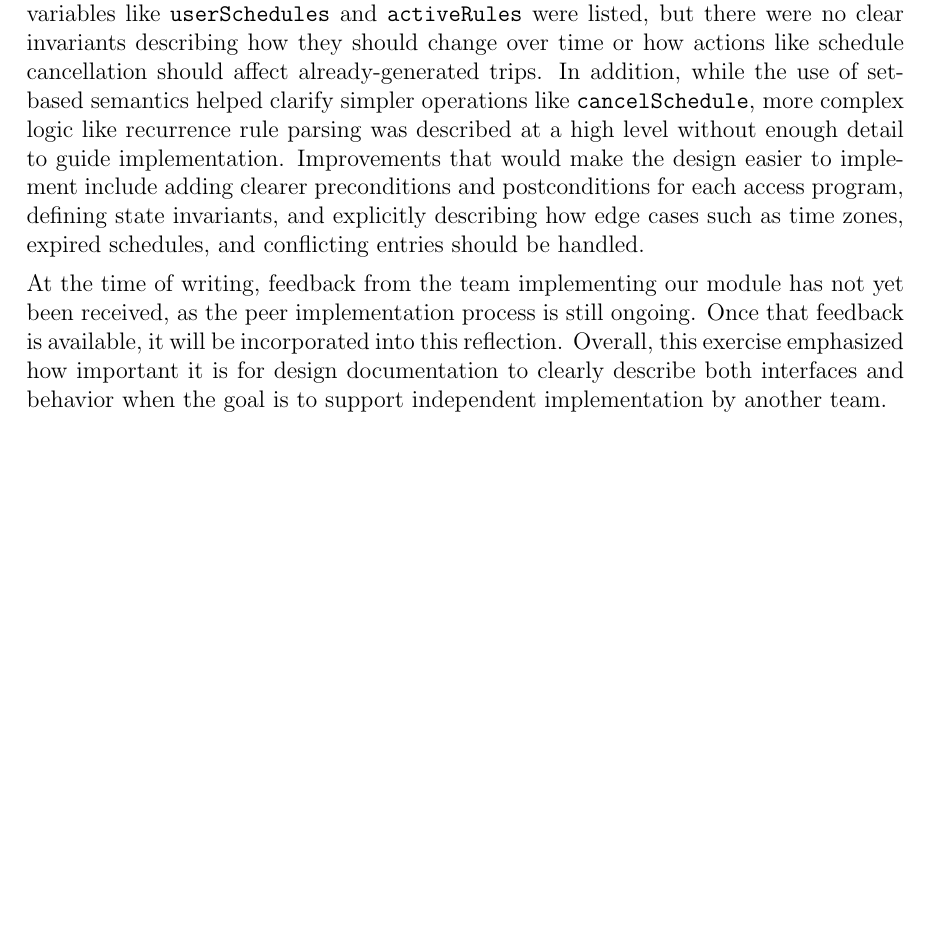
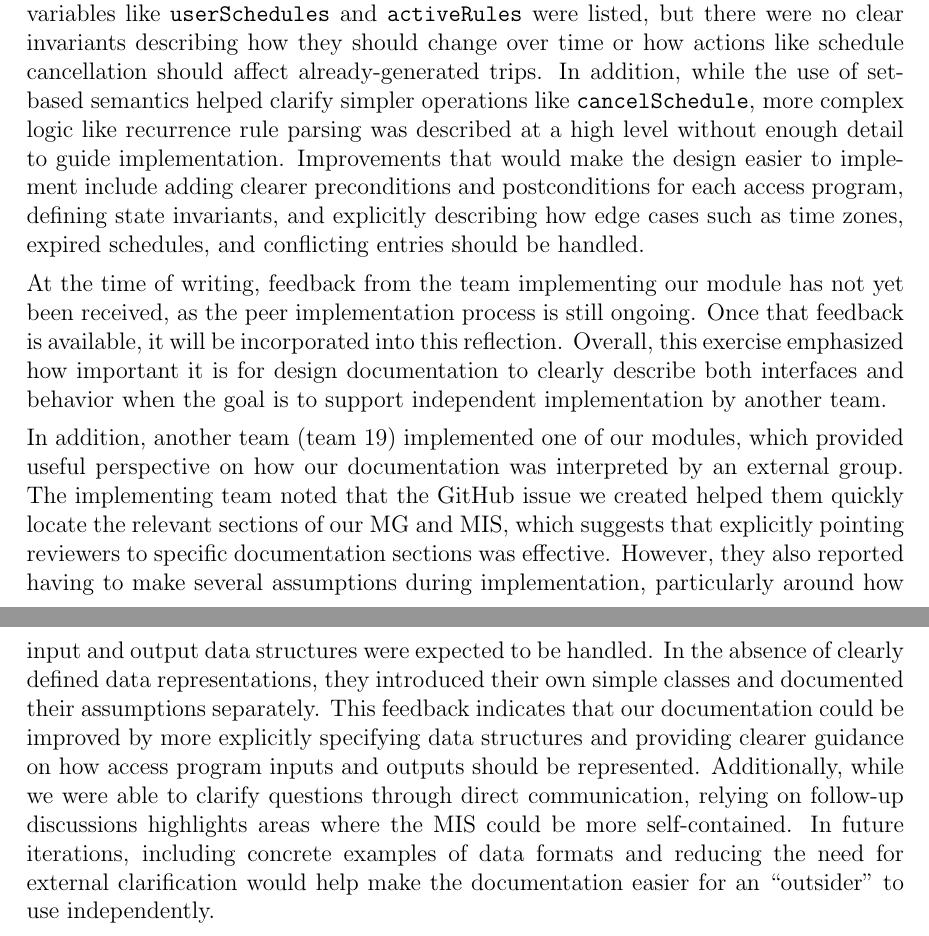
Before and after one commit to mansha71/CapstoneProject, a LaTeX document (docs/Design/SoftDetailedDes/MIS.tex): part of page 41 of 41 before the commit and two parts of pages 41 and 42 of 42 after it, the two joined at a grey line, cut so that both start at the same text, the shorter picture padded with empty space. Compiled offline with pdfLaTeX.

Commit message:
update reflection

```diff
--- a/docs/Design/SoftDetailedDes/MIS.tex
+++ b/docs/Design/SoftDetailedDes/MIS.tex
@@ -1349,6 +1349,7 @@ This experience showed the difference between clearly defining function interfac
 
 At the time of writing, feedback from the team implementing our module has not yet been received, as the peer implementation process is still ongoing. Once that feedback is available, it will be incorporated into this reflection. Overall, this exercise emphasized how important it is for design documentation to clearly describe both interfaces and behavior when the goal is to support independent implementation by another team.
 
+In addition, another team (team 19) implemented one of our modules, which provided useful perspective on how our documentation was interpreted by an external group. The implementing team noted that the GitHub issue we created helped them quickly locate the relevant sections of our MG and MIS, which suggests that explicitly pointing reviewers to specific documentation sections was effective. However, they also reported having to make several assumptions during implementation, particularly around how input and output data structures were expected to be handled. In the absence of clearly defined data representations, they introduced their own simple classes and documented their assumptions separately. This feedback indicates that our documentation could be improved by more explicitly specifying data structures and providing clearer guidance on how access program inputs and outputs should be represented. Additionally, while we were able to clarify questions through direct communication, relying on follow-up discussions highlights areas where the MIS could be more self-contained. In future iterations, including concrete examples of data formats and reducing the need for external clarification would help make the documentation easier for an “outsider” to use independently.
 
   \end{enumerate}
 
```
Also changed, not shown: docs/Design/SoftDetailedDes/MIS.pdf.
